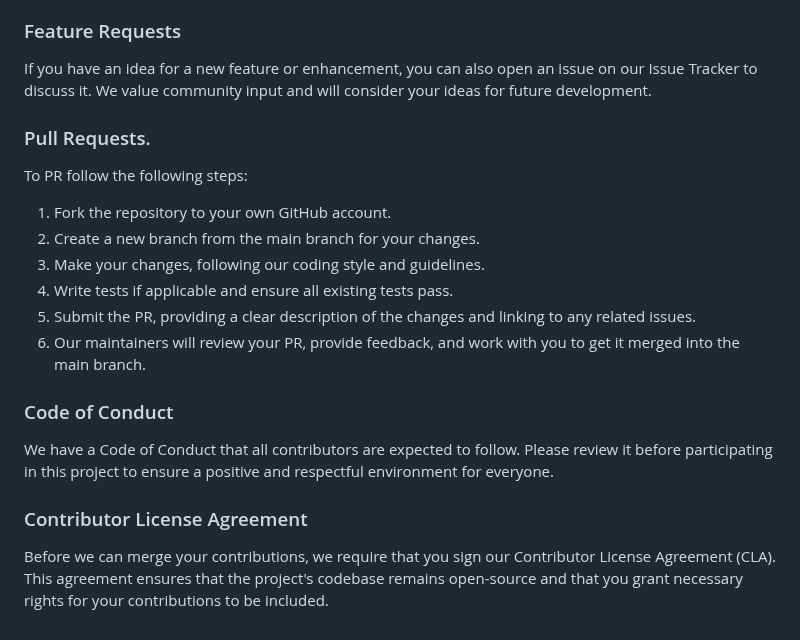
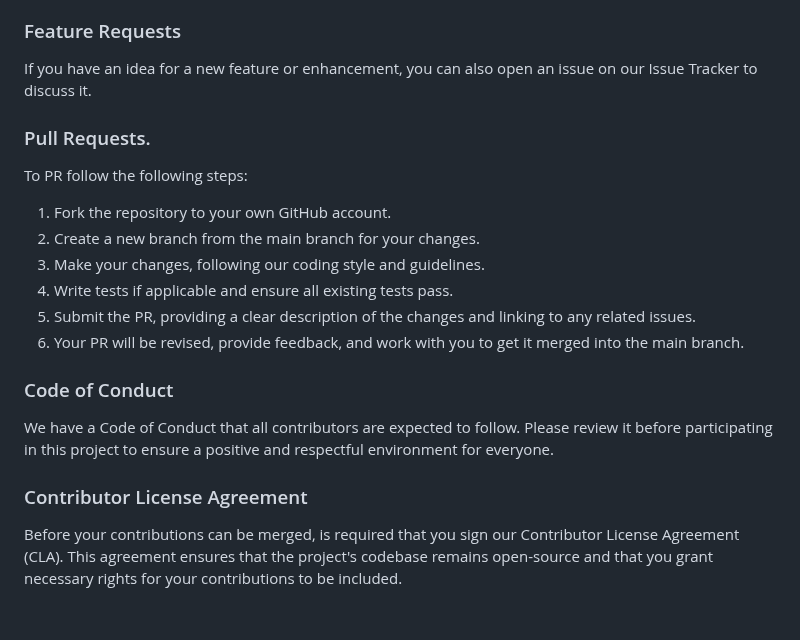
Before and after one commit to RlucSal/Accessi-Web, a Markdown page: README.md, the part around the change. Drawn GitHub-style.

Commit message:
Update README.md
modified contributions

```diff
--- a/README.md
+++ b/README.md
@@ -64,8 +64,7 @@ This project is licensed under the [MIT License] - see LICENSE file for details.
 If you encounter a bug or have a suggestion for improvement, please open an issue on our Issue Tracker. When reporting issues, please provide as much detail as possible, including steps to reproduce the problem, your environment, and any relevant code snippets or screenshots.
 
 ### Feature Requests
-If you have an idea for a new feature or enhancement, you can also open an issue on our Issue Tracker to discuss it. We value community input and will consider your ideas for future development.
-
+If you have an idea for a new feature or enhancement, you can also open an issue on our Issue Tracker to discuss it.
 ### Pull Requests.
 To PR follow the following steps:
 1. Fork the repository to your own GitHub account.
@@ -73,10 +72,10 @@ To PR follow the following steps:
 3. Make your changes, following our coding style and guidelines.
 4. Write tests if applicable and ensure all existing tests pass.
 5. Submit the PR, providing a clear description of the changes and linking to any related issues.
-6. Our maintainers will review your PR, provide feedback, and work with you to get it merged into the main branch.
+6. Your PR will be revised, provide feedback, and work with you to get it merged into the main branch.
 
 ### Code of Conduct
 We have a Code of Conduct that all contributors are expected to follow. Please review it before participating in this project to ensure a positive and respectful environment for everyone.
 
 ### Contributor License Agreement
-Before we can merge your contributions, we require that you sign our Contributor License Agreement (CLA). This agreement ensures that the project's codebase remains open-source and that you grant necessary rights for your contributions to be included.
+Before your contributions can be merged, is required that you sign our Contributor License Agreement (CLA). This agreement ensures that the project's codebase remains open-source and that you grant necessary rights for your contributions to be included.
```
